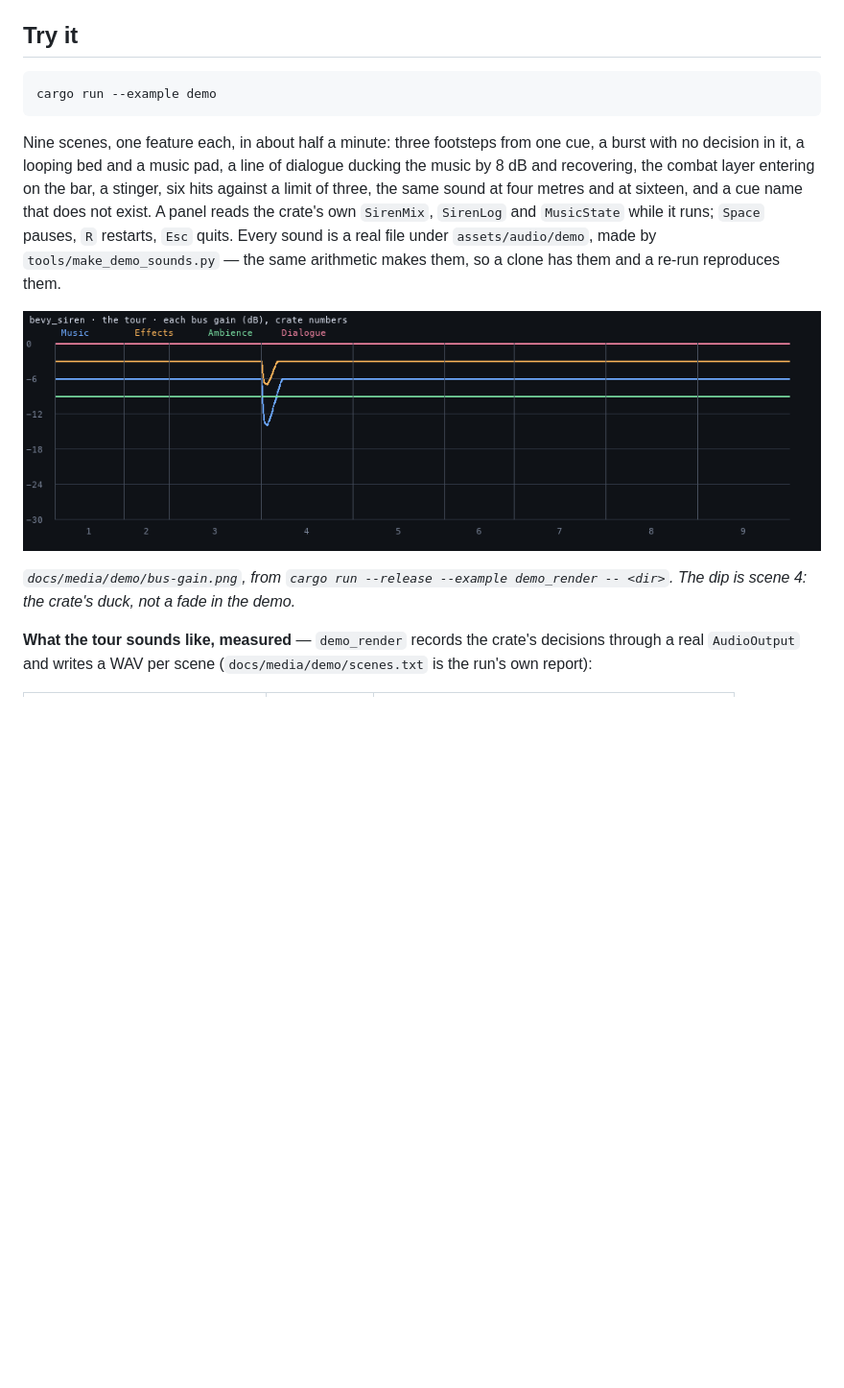
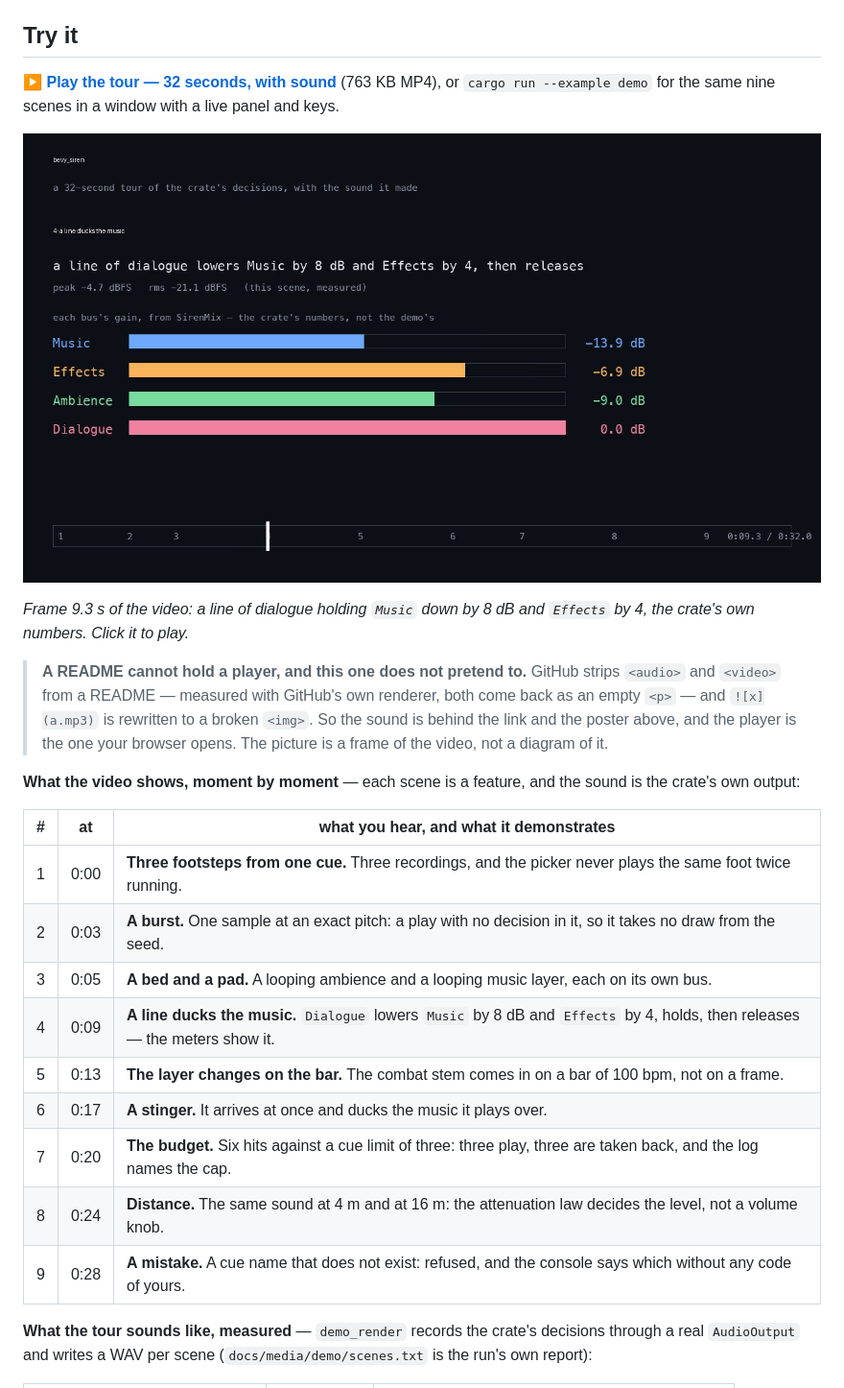
Before and after one commit to bevy-coven/bevy_siren, a Markdown page: README.md, the part around the change. Shown at 96% size. Rendered like a GitHub page; pictures changed too: docs/media/demo/tour-poster.png (added); blank space fills up the shorter version.

````diff
--- a/README.md
+++ b/README.md
@@ -83,20 +83,31 @@ number per bus per frame). Both answer `Played`, `Refused` and `Voice` identical
 
 ## Try it
 
-```sh
-cargo run --example demo
-```
+**▶ [Play the tour — 32 seconds, with sound](https://raw.githubusercontent.com/bevy-coven/bevy_siren/main/docs/media/demo/tour.mp4)** (763 KB MP4), or
+`cargo run --example demo` for the same nine scenes in a window with a live panel and keys.
 
-Nine scenes, one feature each, in about half a minute: three footsteps from one cue, a burst with no decision in it, a
-looping bed and a music pad, a line of dialogue ducking the music by 8 dB and recovering, the combat layer entering on the
-bar, a stinger, six hits against a limit of three, the same sound at four metres and at sixteen, and a cue name that does
-not exist. A panel reads the crate's own `SirenMix`, `SirenLog` and `MusicState` while it runs; `Space` pauses, `R`
-restarts, `Esc` quits. Every sound is a real file under `assets/audio/demo`, made by `tools/make_demo_sounds.py` — the
-same arithmetic makes them, so a clone has them and a re-run reproduces them.
+[![The tour's fourth scene, mid-duck: the caption reads "a line of dialogue lowers Music by 8 dB and Effects by 4, then releases", and the bus meters show Music at −13.9 dB against its −6 dB rest, Effects at −6.9 against −3, Ambience and Dialogue flat](https://raw.githubusercontent.com/bevy-coven/bevy_siren/main/docs/media/demo/tour-poster.png)](https://raw.githubusercontent.com/bevy-coven/bevy_siren/main/docs/media/demo/tour.mp4)
 
-![Each bus's gain through the tour, drawn from the crate's own numbers: Music at −6 dB dipping to −14 dB while a line plays and recovering, Effects at −3 dB with the same duck, Ambience flat at −9, Dialogue at 0; the nine scenes numbered along the bottom](https://raw.githubusercontent.com/bevy-coven/bevy_siren/main/docs/media/demo/bus-gain.png)
+*Frame 9.3 s of the video: a line of dialogue holding `Music` down by 8 dB and `Effects` by 4, the crate's own numbers. Click it to play.*
 
-*`docs/media/demo/bus-gain.png`, from `cargo run --release --example demo_render -- <dir>`. The dip is scene 4: the crate's duck, not a fade in the demo.*
+> **A README cannot hold a player, and this one does not pretend to.** GitHub strips `<audio>` and `<video>` from a README —
+> measured with GitHub's own renderer, both come back as an empty `<p>` — and `![x](a.mp3)` is rewritten to a broken
+> `<img>`. So the sound is behind the link and the poster above, and the player is the one your browser opens. The
+> picture is a frame of the video, not a diagram of it.
+
+**What the video shows, moment by moment** — each scene is a feature, and the sound is the crate's own output:
+
+| # | at | what you hear, and what it demonstrates |
+|---|---|---|
+| 1 | 0:00 | **Three footsteps from one cue.** Three recordings, and the picker never plays the same foot twice running. |
+| 2 | 0:03 | **A burst.** One sample at an exact pitch: a play with no decision in it, so it takes no draw from the seed. |
+| 3 | 0:05 | **A bed and a pad.** A looping ambience and a looping music layer, each on its own bus. |
+| 4 | 0:09 | **A line ducks the music.** `Dialogue` lowers `Music` by 8 dB and `Effects` by 4, holds, then releases — the meters show it. |
+| 5 | 0:13 | **The layer changes on the bar.** The combat stem comes in on a bar of 100 bpm, not on a frame. |
+| 6 | 0:17 | **A stinger.** It arrives at once and ducks the music it plays over. |
+| 7 | 0:20 | **The budget.** Six hits against a cue limit of three: three play, three are taken back, and the log names the cap. |
+| 8 | 0:24 | **Distance.** The same sound at 4 m and at 16 m: the attenuation law decides the level, not a volume knob. |
+| 9 | 0:28 | **A mistake.** A cue name that does not exist: refused, and the console says which without any code of yours. |
 
 **What the tour sounds like, measured** — `demo_render` records the crate's decisions through a real `AudioOutput` and
 writes a WAV per scene (`docs/media/demo/scenes.txt` is the run's own report):
````
Also changed, not shown: 4 other files.
